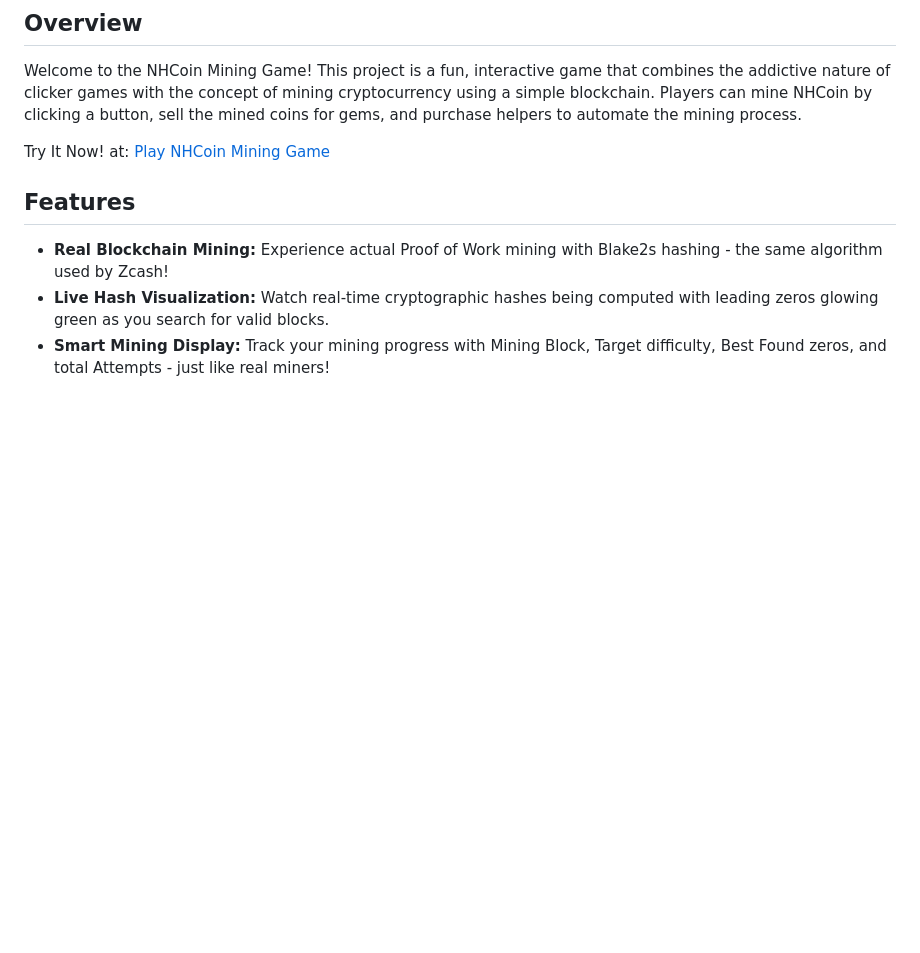
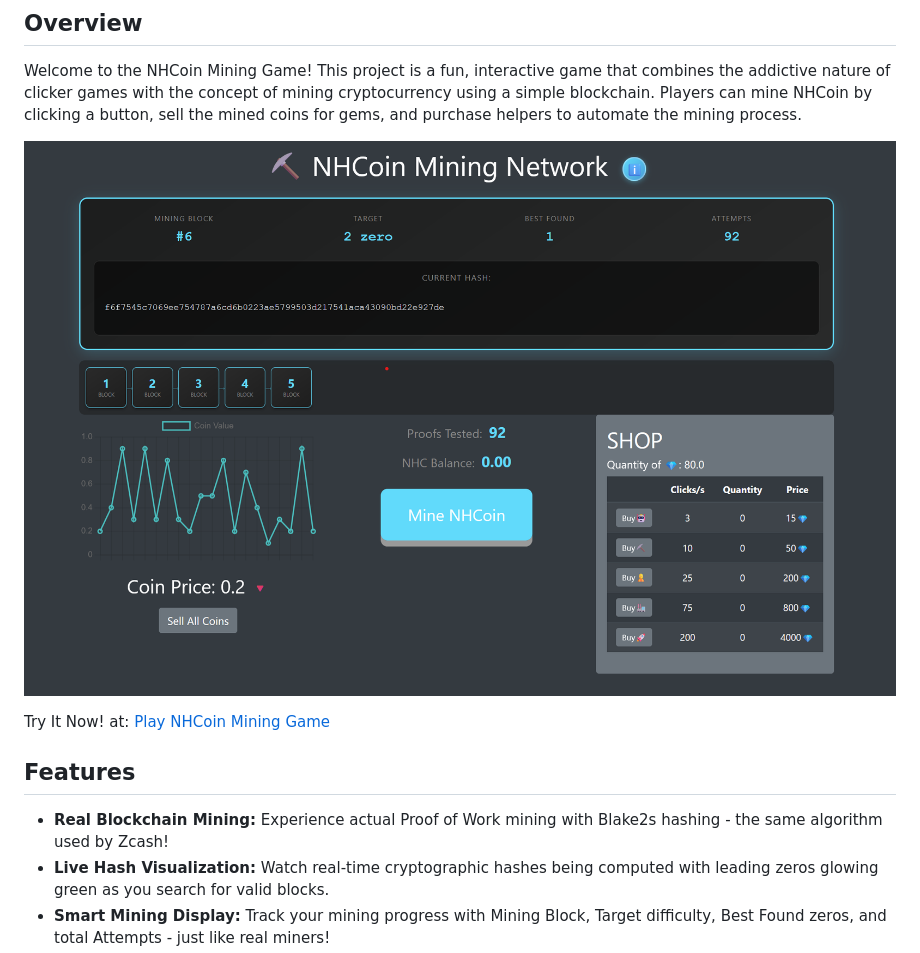
Before and after one commit to nHunter0/NHCoinMiningGame, a Markdown page: README.md, the part around the change printed below. GitHub-like rendering; blank space fills up the shorter version.

```diff
--- a/README.md
+++ b/README.md
@@ -3,6 +3,8 @@
 ## Overview
 
 Welcome to the NHCoin Mining Game! This project is a fun, interactive game that combines the addictive nature of clicker games with the concept of mining cryptocurrency using a simple blockchain. Players can mine NHCoin by clicking a button, sell the mined coins for gems, and purchase helpers to automate the mining process.
+
+![Game Interface](screenshot.png)
 
 Try It Now! at:  [Play NHCoin Mining Game](https://nhunter0.github.io/NHCoinMiningGame/)
 
```
Also changed, not shown: other parts of README.md (+0 -4 lines).
